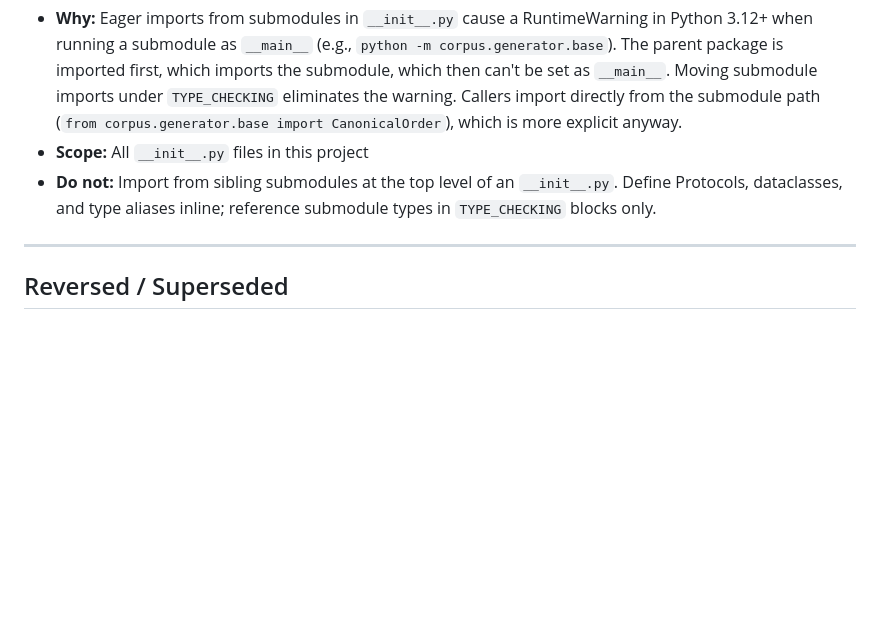
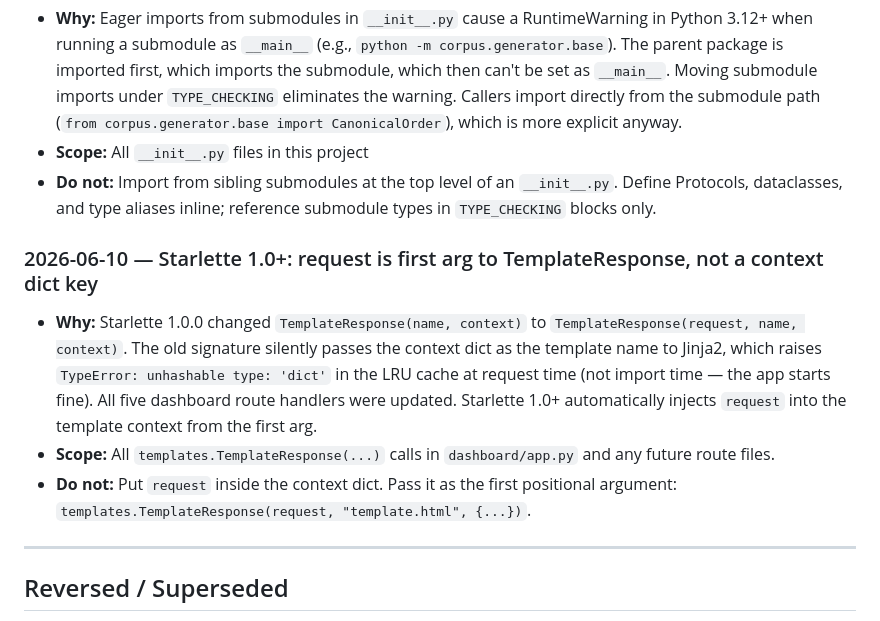
Before and after one commit to MsShawnP/edi-reconciliation-tool, a Markdown page: DECISIONS.md, the part around the change. GitHub-like rendering; blank space fills up the shorter version.

```diff
--- a/DECISIONS.md
+++ b/DECISIONS.md
@@ -125,6 +125,11 @@ Each entry:
 - **Scope:** All `__init__.py` files in this project
 - **Do not:** Import from sibling submodules at the top level of an `__init__.py`. Define Protocols, dataclasses, and type aliases inline; reference submodule types in `TYPE_CHECKING` blocks only.
 
+### 2026-06-10 — Starlette 1.0+: request is first arg to TemplateResponse, not a context dict key
+- **Why:** Starlette 1.0.0 changed `TemplateResponse(name, context)` to `TemplateResponse(request, name, context)`. The old signature silently passes the context dict as the template name to Jinja2, which raises `TypeError: unhashable type: 'dict'` in the LRU cache at request time (not import time — the app starts fine). All five dashboard route handlers were updated. Starlette 1.0+ automatically injects `request` into the template context from the first arg.
+- **Scope:** All `templates.TemplateResponse(...)` calls in `dashboard/app.py` and any future route files.
+- **Do not:** Put `request` inside the context dict. Pass it as the first positional argument: `templates.TemplateResponse(request, "template.html", {...})`.
+
 ---
 
 ## Reversed / Superseded
```
Also changed, not shown: PLAN.md (+3 -3 lines).
